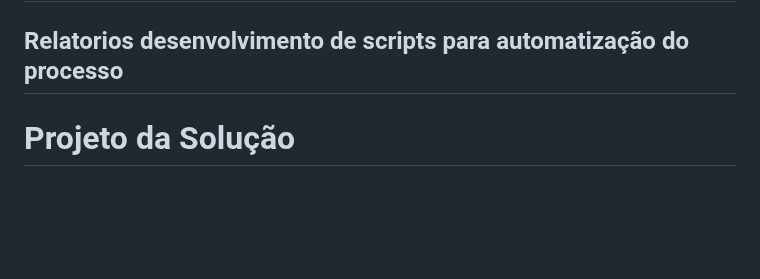
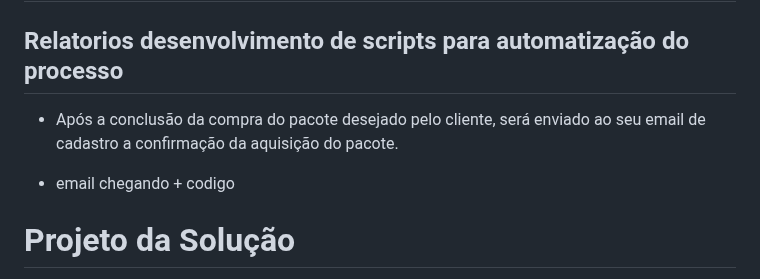
Before and after one commit to PSG-TIAPN-2022-1/psg-tiapn-2023-1-tis-grupo-4-trips, a Markdown page: docs/relatorio/Relatorio Tecnico - TEMPLATE.md, the part around one of its changes. Drawn GitHub-style; blank space fills up the shorter version.

```diff
--- a/docs/relatorio/Relatorio Tecnico - TEMPLATE.md
+++ b/docs/relatorio/Relatorio Tecnico - TEMPLATE.md
@@ -277,8 +275,10 @@ Plano de processos do Site :
 
 ## Relatorios desenvolvimento de scripts para automatização do processo
 
+* Após a conclusão da compra do pacote desejado pelo cliente, será enviado ao seu email de cadastro a confirmação da aquisição do pacote.
 
 
++ email chegando + codigo
 
 # Projeto da Solução
 
```
Also changed, not shown: other parts of docs/relatorio/Relatorio Tecnico - TEMPLATE.md (+1 -3 lines).
